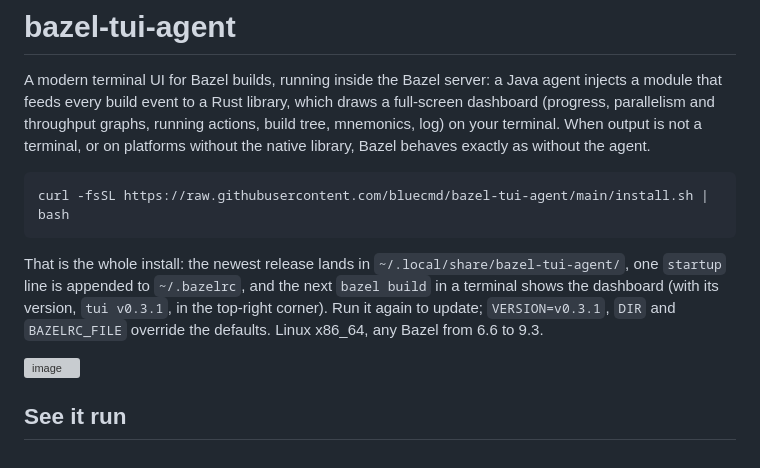
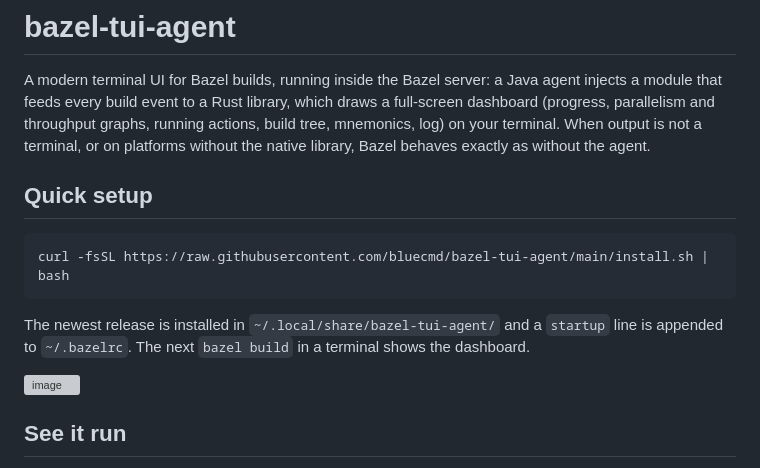
Before and after one commit to bluecmd/bazel-tui-agent, a Markdown page: README.md, the part around the change. Rendered like a GitHub page; grey boxes are pictures that could not be loaded.

Commit message:
Revise README for installation steps
Updated installation instructions and improved clarity.

````diff
--- a/README.md
+++ b/README.md
@@ -7,16 +7,15 @@ graphs, running actions, build tree, mnemonics, log) on your terminal. When
 output is not a terminal, or on platforms without the native library, Bazel
 behaves exactly as without the agent.
 
+## Quick setup
+
 ```sh
 curl -fsSL https://raw.githubusercontent.com/bluecmd/bazel-tui-agent/main/install.sh | bash
 ```
 
-That is the whole install: the newest release lands in
-`~/.local/share/bazel-tui-agent/`, one `startup` line is appended to
-`~/.bazelrc`, and the next `bazel build` in a terminal shows the dashboard
-(with its version, `tui v0.3.1`, in the top-right corner). Run it again to
-update; `VERSION=v0.3.1`, `DIR` and `BAZELRC_FILE` override the defaults.
-Linux x86_64, any Bazel from 6.6 to 9.3.
+The newest release is installed in
+`~/.local/share/bazel-tui-agent/` and a `startup` line is appended to
+`~/.bazelrc`. The next `bazel build` in a terminal shows the dashboard.
 
 <img width="2880" height="1920" alt="image" src="https://github.com/user-attachments/assets/a9f6c598-47ba-4557-b18b-3ad5ede56267" />
 
````
